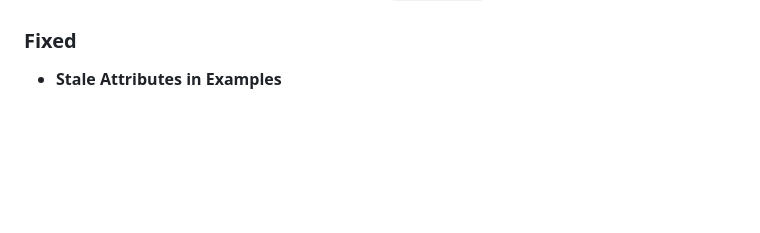
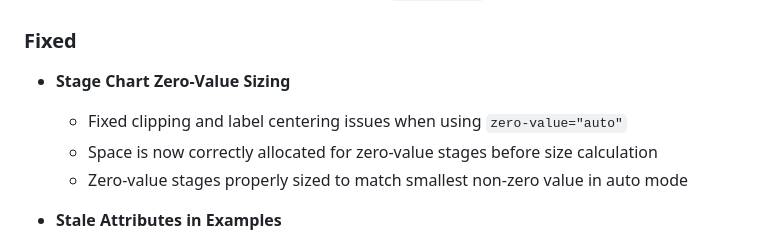
Before and after one commit to LarryLustig/declarative-charts, a Markdown page: CHANGELOG.md, the part around the change. Rendered like a GitHub page; blank space fills up the shorter version.

Commit message:
Update CHANGELOG with zero-value sizing fix
🤖 Generated with [Claude Code](https://claude.com/claude-code)

Co-Authored-By: Claude Opus 4.5 <noreply@anthropic.com>

```diff
--- a/CHANGELOG.md
+++ b/CHANGELOG.md
@@ -45,6 +45,11 @@ and this project adheres to [Semantic Versioning](https://semver.org/spec/v2.0.0
   - Adding new pages only requires editing `examples.js` instead of all HTML files
 
 ### Fixed
+
+- **Stage Chart Zero-Value Sizing**
+  - Fixed clipping and label centering issues when using `zero-value="auto"`
+  - Space is now correctly allocated for zero-value stages before size calculation
+  - Zero-value stages properly sized to match smallest non-zero value in auto mode
 
 - **Stale Attributes in Examples**
   - Replaced non-existent `fill-colors` attribute with `bar-color` or `palette`
```
